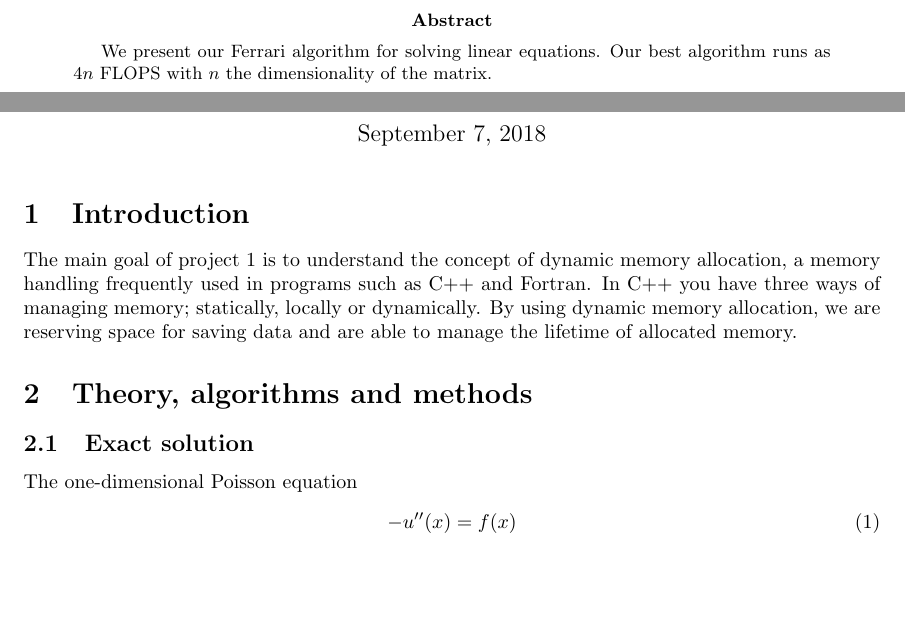
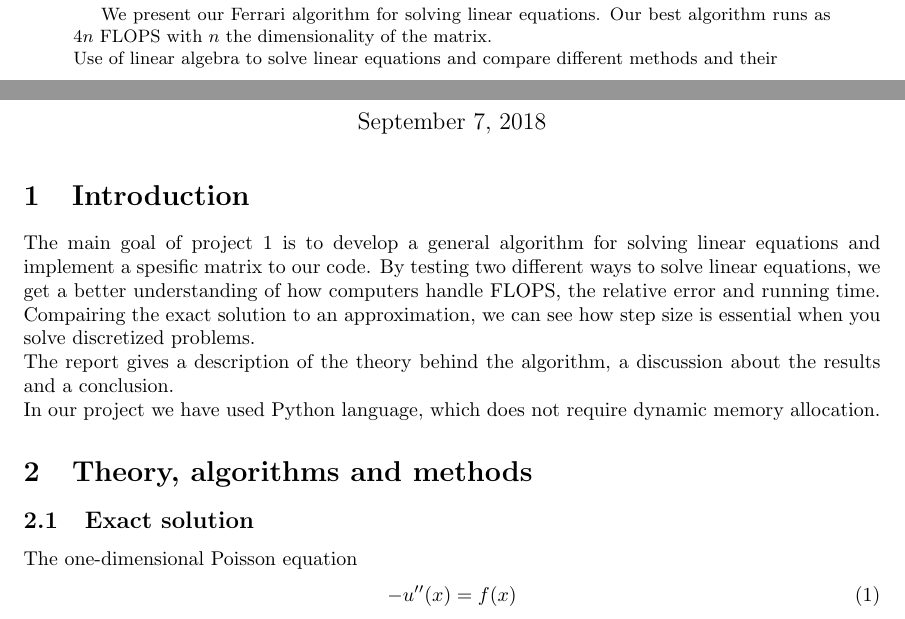
Before and after one commit to johanmeh/fys4150_project1, a LaTeX paper (project1.tex): two parts of pages 1 and 2 of 5, joined at a grey line, cut at the place of the change, the shorter picture padded with empty space. Compiled offline with pdfLaTeX.

Commit message:
New intro

```diff
--- a/project1.tex
+++ b/project1.tex
@@ -19,14 +19,18 @@
 
 
 \begin{abstract}
-We present our Ferrari algorithm for solving linear equations. Our best algorithm runs as $4n$ FLOPS with $n$ the dimensionality of the matrix.
+We present our Ferrari algorithm for solving linear equations. Our best algorithm runs as $4n$ FLOPS with $n$ the dimensionality of the matrix. \\
+Use of linear algebra to solve linear equations and compare different methods and their
 \end{abstract}
 
 
 \maketitle
 
 \section{Introduction}
-The main goal of project 1 is to understand the concept of dynamic memory allocation, a memory handling frequently used in programs such as C++ and Fortran. In C++ you have three ways of managing memory; statically, locally or dynamically. By using dynamic memory allocation, we are reserving space for saving data and are able to manage the lifetime of allocated memory.
+The main goal of project 1 is to develop a general algorithm for solving linear equations and implement a spesific matrix to our code. By testing two different ways to solve linear equations, we get a better understanding of how computers handle FLOPS, the relative error and running time. Compairing the exact solution to an approximation, we can see how step size is essential when you solve discretized problems. \\
+The report gives a description of the theory behind the algorithm, a discussion about the results and a conclusion. \\
+In our project we have used Python language, which does not require dynamic memory allocation.
+
 
 \section{Theory, algorithms and methods}
 \subsection{Exact solution}
```
